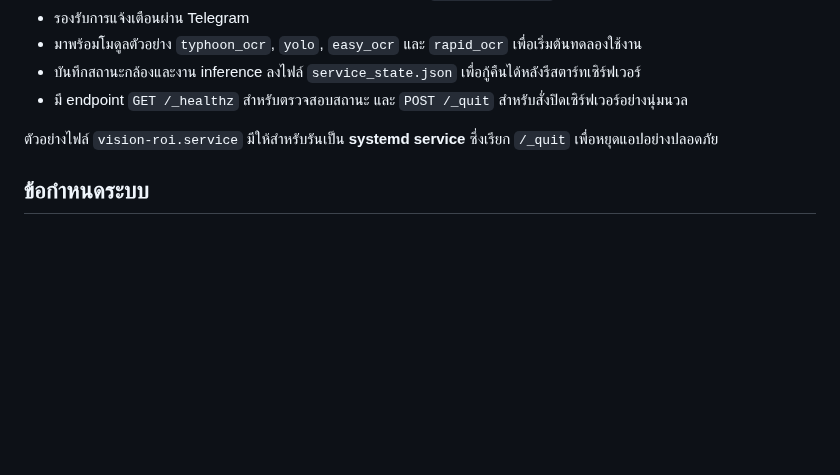
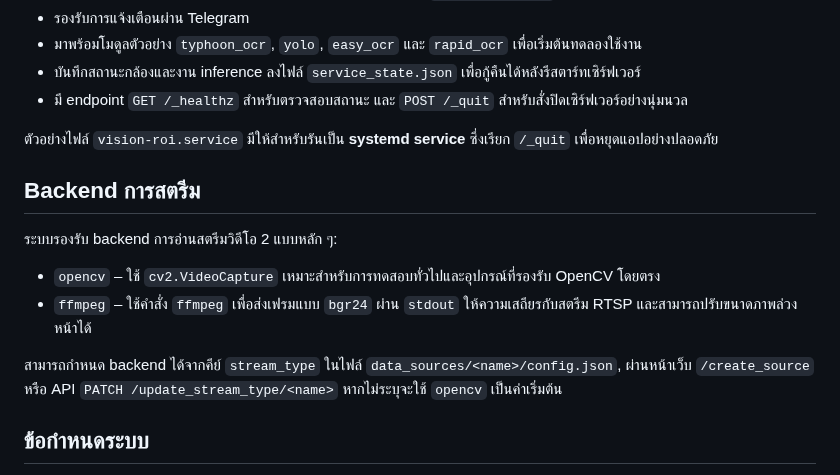
Before and after one commit to SMART-Sense-Industrial-Design/VisionROI, a Markdown page: README.md, the part around the change. Rendered like a GitHub page; blank space fills up the shorter version.

Commit message:
docs: add stream backend explanation

```diff
--- a/README.md
+++ b/README.md
@@ -38,6 +38,15 @@
 - มี endpoint `GET /_healthz` สำหรับตรวจสอบสถานะ และ `POST /_quit` สำหรับสั่งปิดเซิร์ฟเวอร์อย่างนุ่มนวล
 
 ตัวอย่างไฟล์ `vision-roi.service` มีให้สำหรับรันเป็น **systemd service** ซึ่งเรียก `/_quit` เพื่อหยุดแอปอย่างปลอดภัย
+
+## Backend การสตรีม
+
+ระบบรองรับ backend การอ่านสตรีมวิดีโอ 2 แบบหลัก ๆ:
+
+- `opencv` – ใช้ `cv2.VideoCapture` เหมาะสำหรับการทดสอบทั่วไปและอุปกรณ์ที่รองรับ OpenCV โดยตรง
+- `ffmpeg` – ใช้คำสั่ง `ffmpeg` เพื่อส่งเฟรมแบบ `bgr24` ผ่าน `stdout` ให้ความเสถียรกับสตรีม RTSP และสามารถปรับขนาดภาพล่วงหน้าได้
+
+สามารถกำหนด backend ได้จากคีย์ `stream_type` ในไฟล์ `data_sources/<name>/config.json`, ผ่านหน้าเว็บ `/create_source` หรือ API `PATCH /update_stream_type/<name>` หากไม่ระบุจะใช้ `opencv` เป็นค่าเริ่มต้น
 
 ## ข้อกำหนดระบบ
 - Python ≥3.10
```
